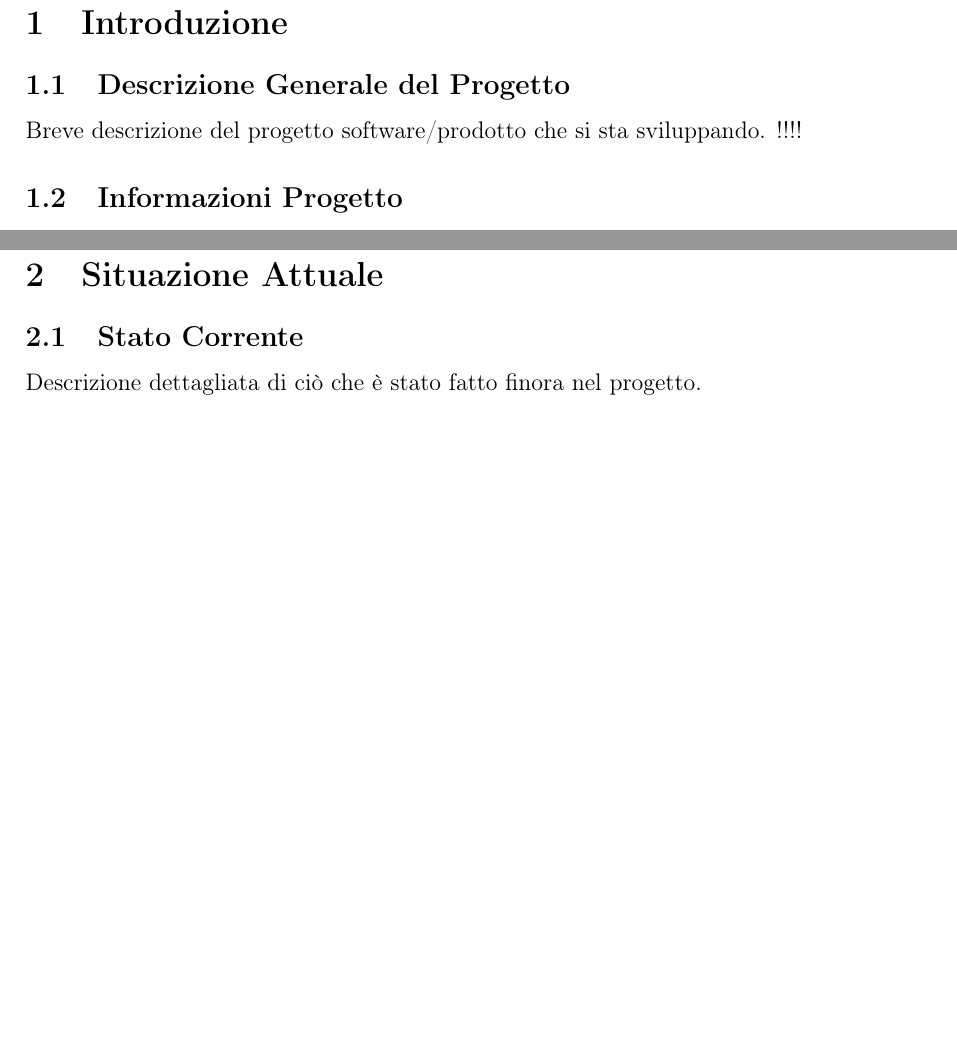
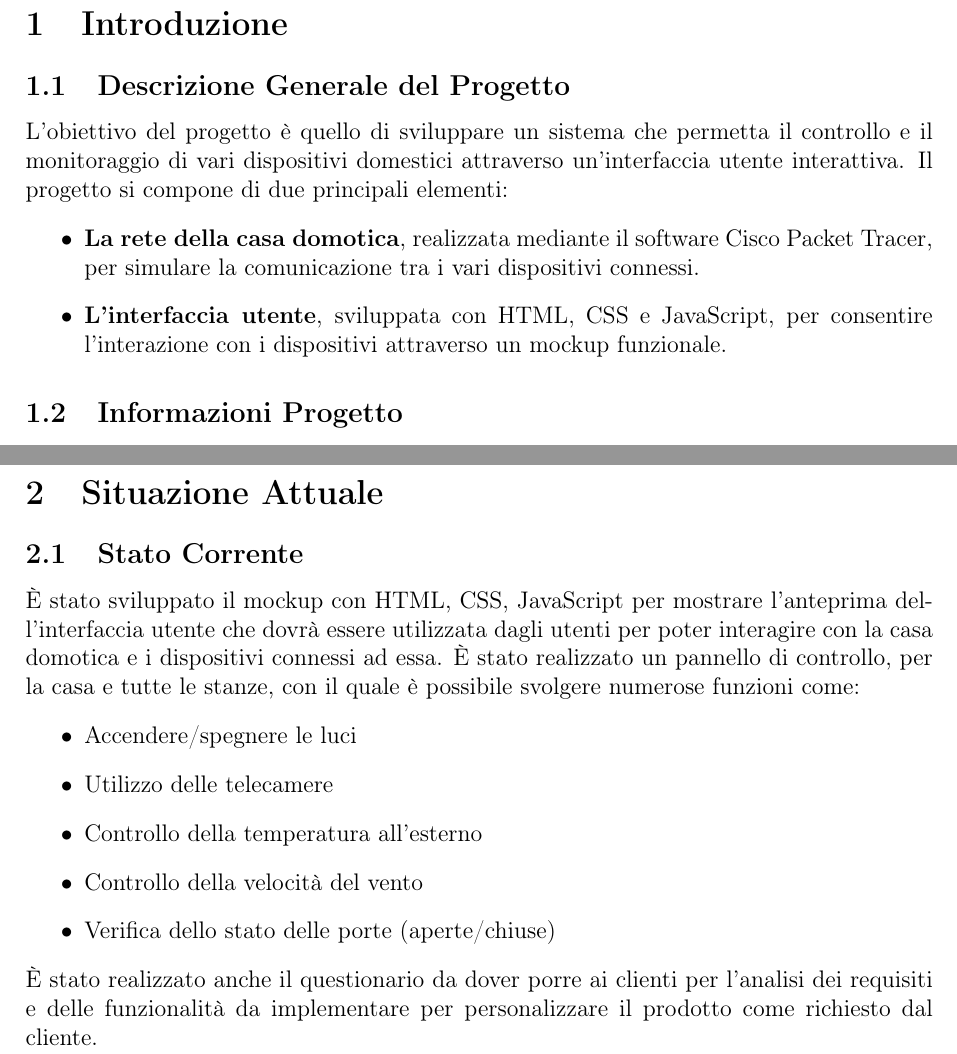
Before and after one commit to PixelRei/Casa-Domotica, a LaTeX document (documentation.tex): two parts of page 3 of 4, joined at a grey line, cut so that both start at the same text, the shorter picture padded with empty space. Compiled offline with pdfLaTeX.

Commit message:
Update documentation.tex

```diff
--- a/documentation.tex
+++ b/documentation.tex
@@ -6,6 +6,7 @@
 \usepackage{geometry}
 \usepackage{fancyhdr}
 \usepackage{booktabs}
+\usepackage{multicol}
 \usepackage[colorlinks=true,
             linkcolor=black,
             citecolor=black,
@@ -61,16 +64,19 @@
     \thispagestyle{empty}
 \end{titlepage}
 
-% Indice con link
+% Resto del documento rimane invariato
 \tableofcontents
 \newpage
 
-% Intestazione per il footer
 \fancyfoot[C]{\thepage}
 
+% Il resto del documento rimane esattamente come nel documento originale (sezioni precedenti)
 \section{Introduzione}
 \subsection{Descrizione Generale del Progetto}
-Breve descrizione del progetto software/prodotto che si sta sviluppando. !!!!
+L'obiettivo del progetto è quello di sviluppare un sistema che permetta il controllo e il monitoraggio di vari dispositivi domestici attraverso un'interfaccia utente interattiva.
+Il progetto si compone di due principali elementi:\begin{itemize}
+    \item \textbf{La rete della casa domotica}, realizzata mediante il software Cisco Packet Tracer, per simulare la comunicazione tra i vari dispositivi connessi.
+    \item \textbf{L'interfaccia utente}, sviluppata con HTML, CSS e JavaScript, per consentire l'interazione con i dispositivi attraverso un mockup funzionale.\end{itemize}
 
 \subsection{Informazioni Progetto}
 \begin{itemize}
@@ -84,8 +90,17 @@ Breve descrizione del progetto software/prodotto che si sta sviluppando. !!!!
     \end{itemize}
 \end{itemize}
 
+% Resto del documento come nell'originale (sezioni successive)
 \section{Situazione Attuale}
 \subsection{Stato Corrente}
-Descrizione dettagliata di ciò che è stato fatto finora nel progetto.
+È stato sviluppato il mockup con HTML, CSS, JavaScript per mostrare l'anteprima dell'interfaccia utente che dovrà essere utilizzata dagli utenti per poter interagire con la casa domotica e i dispositivi connessi ad essa.
+È stato realizzato un pannello di controllo, per la casa e tutte le stanze, con il quale è possibile svolgere numerose funzioni come:\begin{itemize}
+\item Accendere/spegnere le luci
+\item Utilizzo delle telecamere
+\item Controllo della temperatura all'esterno
+\item Controllo della velocità del vento
+\item Verifica dello stato delle porte (aperte/chiuse)
+\end{itemize}
+È stato realizzato anche il questionario da dover porre ai clienti per l'analisi dei requisiti e delle funzionalità da implementare per personalizzare il prodotto come richiesto dal cliente.
 
 \subsection{Materiale Esistente}
@@ -93,3 +111,4 @@ Elencare eventuali risorse, mockup, prototipi già sviluppati.
+\end{itemize}
 
 \section{Requisiti Hardware e Software}
 \subsection{Requisiti del Cliente}
```
Also changed, not shown: documentation.tex (33 more changed lines).
